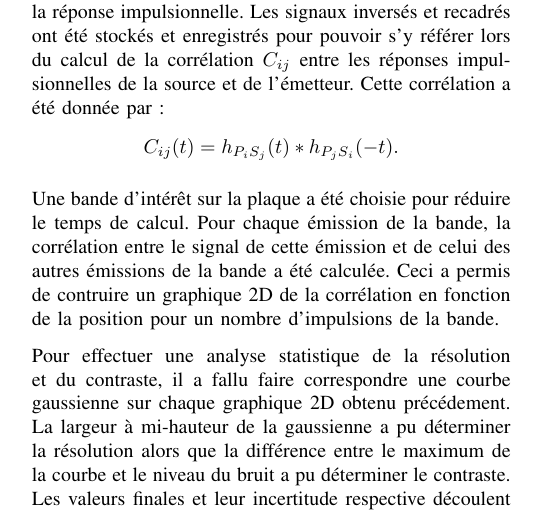
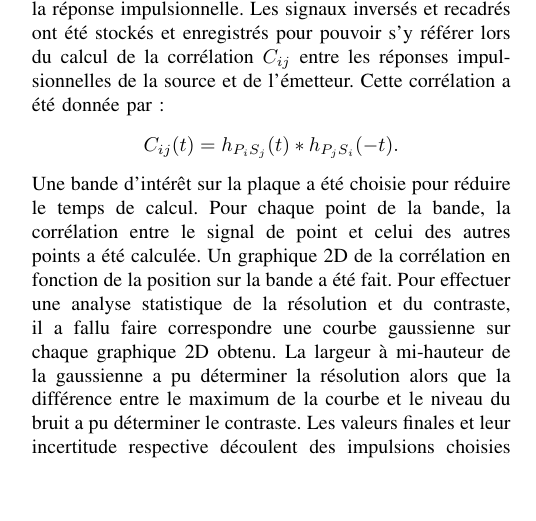
Before and after one commit to emilegp/piano_project, a LaTeX paper (travail_prep/rapport.tex): part of one column of page 1 of 2, cut so that both start at the same text, the shorter picture padded with empty space. Compiled offline with pdfLaTeX.

Commit message:
Méthodes: Derniers Ajustements selon commentaires

```diff
--- a/travail_prep/rapport.tex
+++ b/travail_prep/rapport.tex
@@ -183,20 +183,18 @@ référer lors du calcul de la corrélation \textit{$C_{ij}$} entre les réponse
 source et de l'émetteur.
 Cette corrélation a été donnée par:
 \[C_{ij}(t)=h_{P_iS_j}(t)*h_{P_jS_i}(-t).\]
-
+%
 %Corrélation
 Une bande d'intérêt sur la plaque a été choisie pour réduire le temps de calcul.
-Pour chaque émission de la bande, la corrélation entre le signal de cette émission et
-de celui des autres émissions de la bande a été calculée.
-Ceci a permis de contruire un graphique 2D de la corrélation en fonction de la
-position pour un nombre d'impulsions de la bande.
-
+Pour chaque point de la bande, la corrélation entre le signal de point et celui
+des autres points a été calculée.
+Un graphique 2D de la corrélation en fonction de la position sur la bande a été fait.
 Pour effectuer une analyse statistique de la résolution et du contraste, il a fallu
-faire correspondre une courbe gaussienne sur chaque graphique 2D obtenu précédement.
+faire correspondre une courbe gaussienne sur chaque graphique 2D obtenu.
 La largeur à mi-hauteur de la gaussienne a pu déterminer la résolution alors que la
 différence entre le maximum de la courbe et le niveau du bruit a pu déterminer le contraste.
-Les valeurs finales et leur incertitude respective découlent des impulsions choisies pour
-les graphiques; la moyenne et l'écart-type pour chaque variable sont calculées.
+Les valeurs finales et leur incertitude respective découlent des impulsions choisies
+pour les graphiques; la moyenne et l'écart-type pour chaque variable sont calculées.
 
 
 
```
